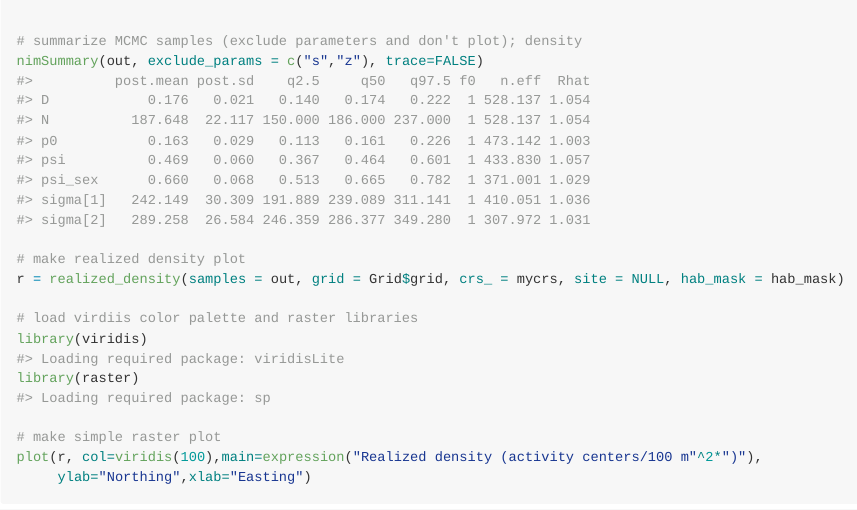
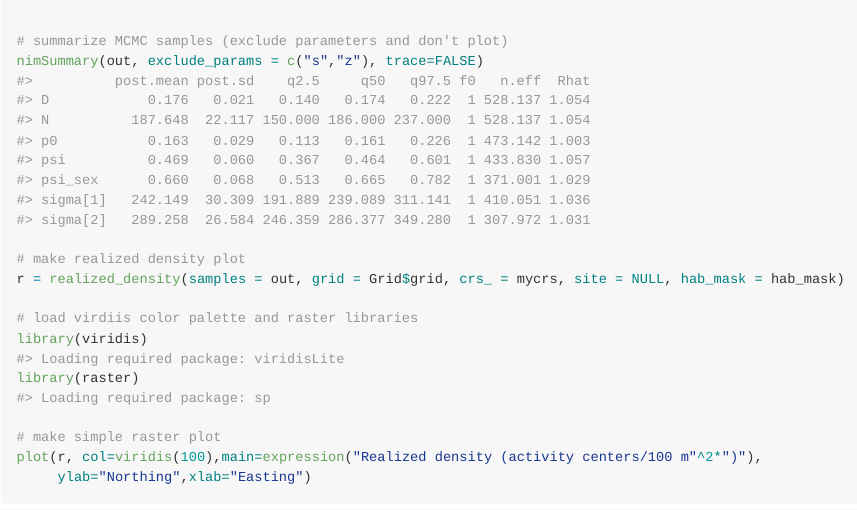
Before and after one commit to sitkensis22/localSCR, an R Markdown document (README.Rmd): the page in a window 1100 px wide, from 4470 px down. The pictures show the output file README.md that the author committed with the source, drawn offline in the style of GitHub; long lines of code are wrapped.

Commit message:
Fixed minor typo in README.

```diff
--- a/README.Rmd
+++ b/README.Rmd
@@ -189,7 +189,7 @@ par(mfrow=c(1,1))
 hist(samples[,which(dimnames(out[[1]])[[2]]=="N")], xlab = "Abundance", xlim = c(0,500), main="")
 abline(v=200, col="red") # add line for simulated abundance
 
-# summarize MCMC samples (exclude parameters and don't plot); density
+# summarize MCMC samples (exclude parameters and don't plot)
 nimSummary(out, exclude_params = c("s","z"), trace=FALSE)
 
 # make realized density plot
```
Also changed, not shown: README.md, 2 other files.
